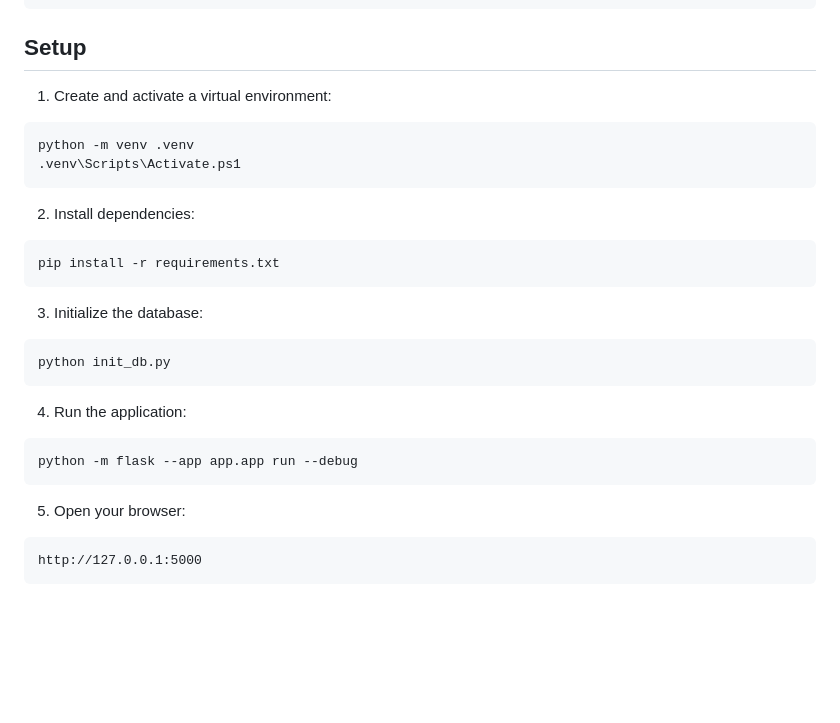
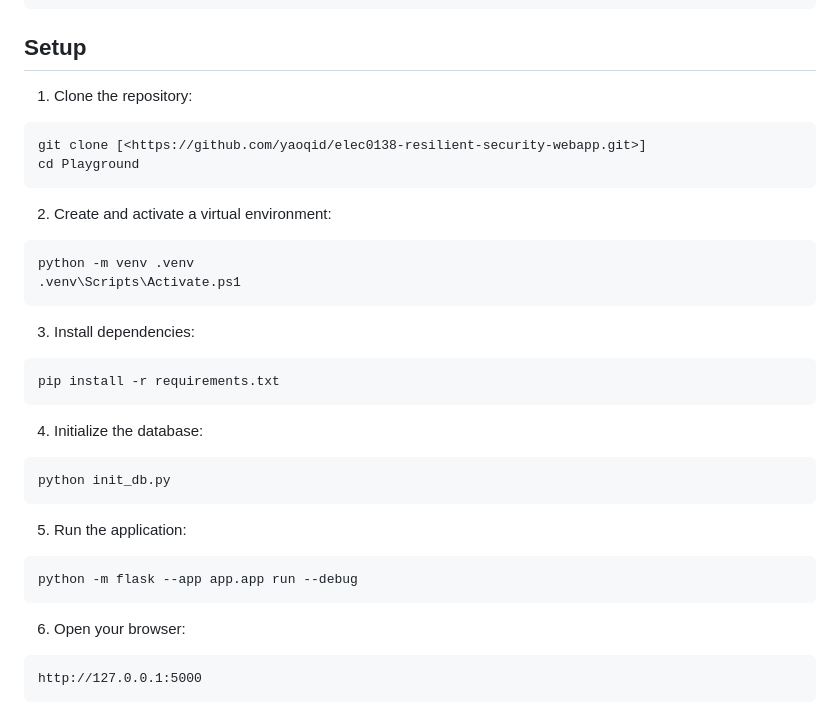
Before and after one commit to yaoqid/elec0138-resilient-security-webapp, a Markdown page: README.md, the part around the change. Rendered like a GitHub page; blank space fills up the shorter version.

Commit message:
Update README setup instructions for clarity and sequence

````diff
--- a/README.md
+++ b/README.md
@@ -41,32 +41,39 @@ Playground/
 
 ## Setup
 
-1. Create and activate a virtual environment:
+1. Clone the repository:
+
+```powershell
+git clone [<https://github.com/yaoqid/elec0138-resilient-security-webapp.git>]
+cd Playground
+```
+
+2. Create and activate a virtual environment:
 
 ```powershell
 python -m venv .venv
 .venv\Scripts\Activate.ps1
 ```
 
-2. Install dependencies:
+3. Install dependencies:
 
 ```powershell
 pip install -r requirements.txt
 ```
 
-3. Initialize the database:
+4. Initialize the database:
 
 ```powershell
 python init_db.py
 ```
 
-4. Run the application:
+5. Run the application:
 
 ```powershell
 python -m flask --app app.app run --debug
 ```
 
-5. Open your browser:
+6. Open your browser:
 
 ```text
 http://127.0.0.1:5000
````
